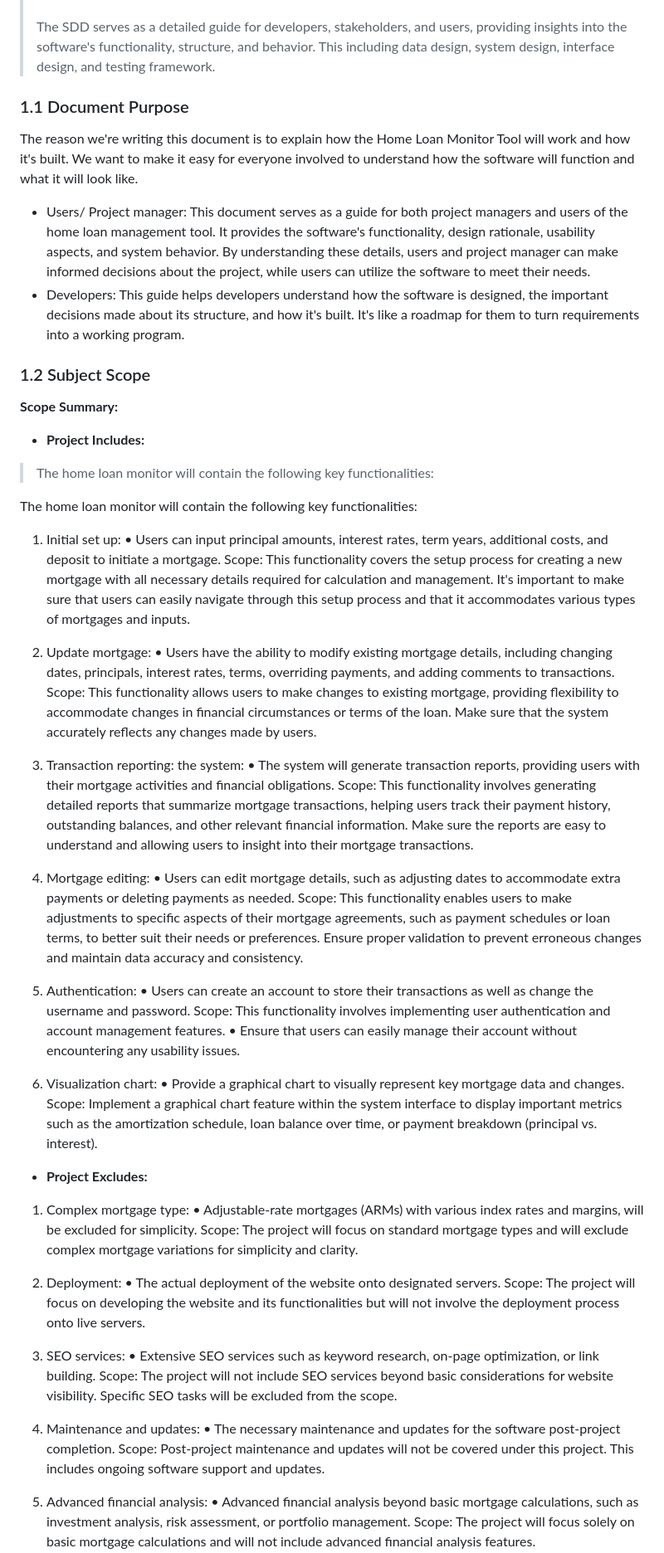
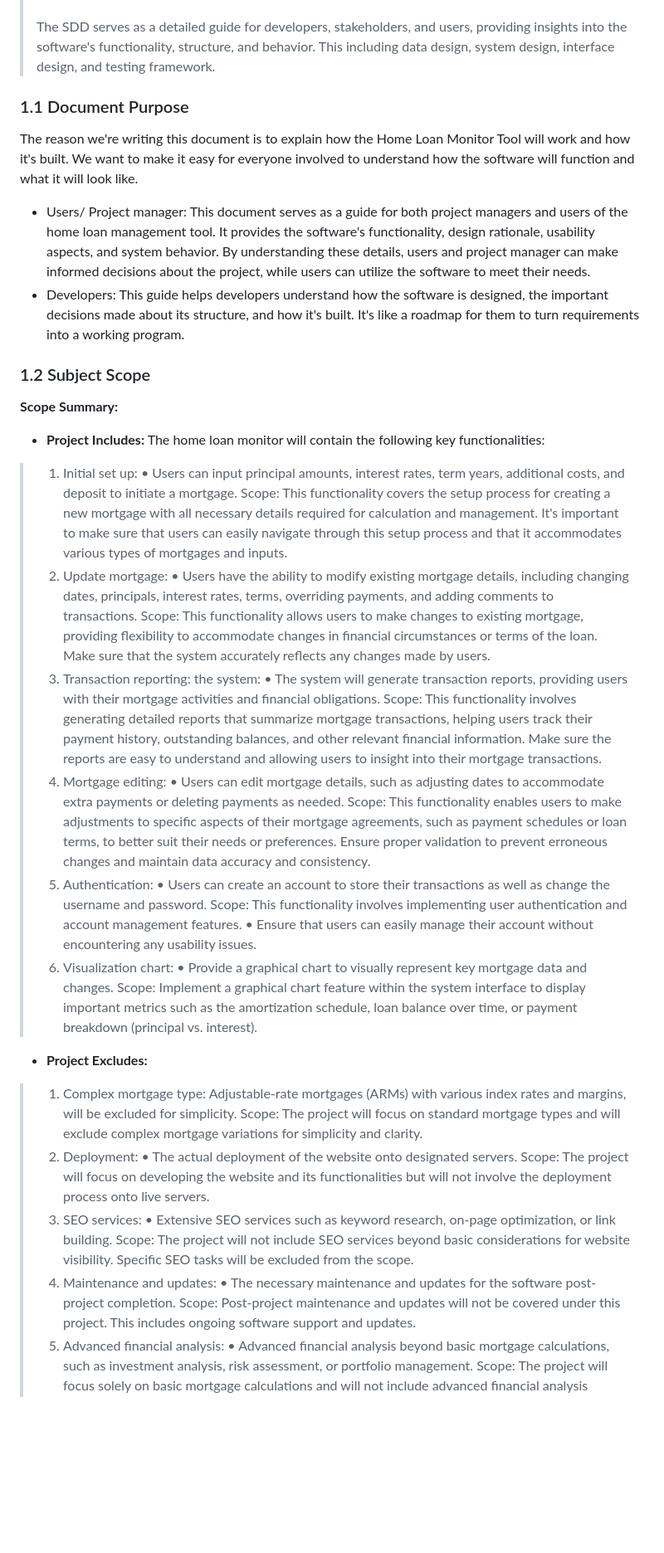
Before and after one commit to KatherineMulder/ITPR7.508-Business-Application-Programming-Semester-One-2024, a Markdown page: Design/Software Design document.md, the part around one of its changes. Shown at 83% size. Drawn GitHub-style; blank space fills up the shorter version.

```diff
--- a/Design/Software Design document.md
+++ b/Design/Software Design document.md
@@ -94,67 +90,48 @@ Table of Contents
 ## 1. Introduction
 > The following Software Design Description document outlines the design and architecture of a proposed Home Loan Monitor Tool. This tool aims to simplify mortgage management processes for individuals by offering a user-friendly interface and comprehensive features. It's important to note that this proposal is intended for personal use only and is not designed for financial advisers or professional consultation. <br><br>
 The SDD serves as a detailed guide for developers, stakeholders, and users, providing insights into the software's functionality, structure, and behavior. This including data design, system design, interface design, and testing framework. <br>
->
-
 ### 1.1 Document Purpose
 The reason we're writing this document is to explain how the Home Loan Monitor Tool will work and how it's built. We want to make it easy for everyone involved to understand how the software will function and what it will look like.
-
 * Users/ Project manager: This document serves as a guide for both project managers and users of the home loan management tool. It provides the software's functionality, design rationale, usability aspects, and system behavior. By understanding these details, users and project manager can make informed decisions about the project, while users can utilize the software to meet their needs.
 * Developers: This guide helps developers understand how the software is designed, the important decisions made about its structure, and how it's built. It's like a roadmap for them to turn requirements into a working program.
-
 ### 1.2 Subject Scope
-
 **Scope Summary:**
 - **Project Includes:**
-> The home loan monitor will contain the following key functionalities:
-
 The home loan monitor will contain the following key functionalities:
-1.	Initial set up:
+> 1.	Initial set up:
 •	Users can input principal amounts, interest rates, term years, additional costs, and deposit to initiate a mortgage.
 Scope: This functionality covers the setup process for creating a new mortgage with all necessary details required for calculation and management. It's important to make sure that users can easily navigate through this setup process and that it accommodates various types of mortgages and inputs.
-
-2.	Update mortgage:
+> 2.	Update mortgage:
 •	Users have the ability to modify existing mortgage details, including changing dates, principals, interest rates, terms, overriding payments, and adding comments to transactions.
 Scope: This functionality allows users to make changes to existing mortgage, providing flexibility to accommodate changes in financial circumstances or terms of the loan. Make sure that the system accurately reflects any changes made by users.
-
-3.	Transaction reporting: the system:
+> 3.	Transaction reporting: the system:
 •	The system will generate transaction reports, providing users with their mortgage activities and financial obligations.
 Scope: This functionality involves generating detailed reports that summarize mortgage transactions, helping users track their payment history, outstanding balances, and other relevant financial information.
 Make sure the reports are easy to understand and allowing users to insight into their mortgage transactions.
-
-4.	Mortgage editing:
+> 4.	Mortgage editing:
 •	Users can edit mortgage details, such as adjusting dates to accommodate extra payments or deleting payments as needed.
 Scope: This functionality enables users to make adjustments to specific aspects of their mortgage agreements, such as payment schedules or loan terms, to better suit their needs or preferences.
 Ensure proper validation to prevent erroneous changes and maintain data accuracy and consistency.
-
-5.	Authentication:
+> 5.	Authentication:
 •	Users can create an account to store their transactions as well as change the username and password.
 Scope: This functionality involves implementing user authentication and account management features.
 •	Ensure that users can easily manage their account without encountering any usability issues.
-
-6.	Visualization chart:
+> 6.	Visualization chart:
 •	Provide a graphical chart to visually represent key mortgage data and changes.
 Scope: Implement a graphical chart feature within the system interface to display important metrics such as the amortization schedule, loan balance over time, or payment breakdown (principal vs. interest).
-
-
-
 - **Project Excludes:**
-1.	Complex mortgage type:
-•	Adjustable-rate mortgages (ARMs) with various index rates and margins, will be excluded for simplicity.
+> 1.	Complex mortgage type:
+Adjustable-rate mortgages (ARMs) with various index rates and margins, will be excluded for simplicity.
 Scope: The project will focus on standard mortgage types and will exclude complex mortgage variations for simplicity and clarity.
-
-2.	 Deployment:
+> 2.	Deployment:
 •	The actual deployment of the website onto designated servers.
 Scope: The project will focus on developing the website and its functionalities but will not involve the deployment process onto live servers.
-
-3.	SEO services:
+> 3.	SEO services:
 •	Extensive SEO services such as keyword research, on-page optimization, or link building.
 Scope: The project will not include SEO services beyond basic considerations for website visibility. Specific SEO tasks will be excluded from the scope.
-
-4.	Maintenance and updates:
+> 4.	Maintenance and updates:
 •	The necessary maintenance and updates for the software post-project completion.
 Scope: Post-project maintenance and updates will not be covered under this project. This includes ongoing software support and updates.
-
-5.	Advanced financial analysis:
+> 5.	Advanced financial analysis:
 •	Advanced financial analysis beyond basic mortgage calculations, such as investment analysis, risk assessment, or portfolio management.
 Scope: The project will focus solely on basic mortgage calculations and will not include advanced financial analysis features.
```
Also changed, not shown: other parts of Design/Software Design document.md (+83 -122 lines).
